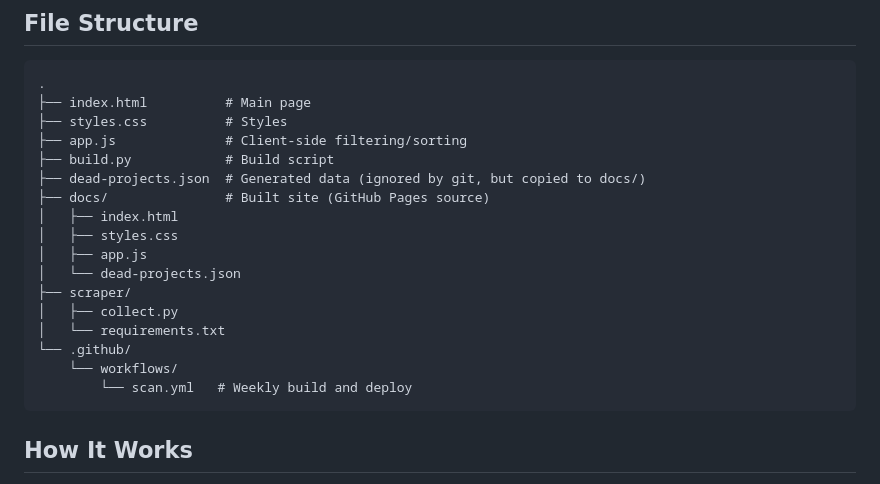
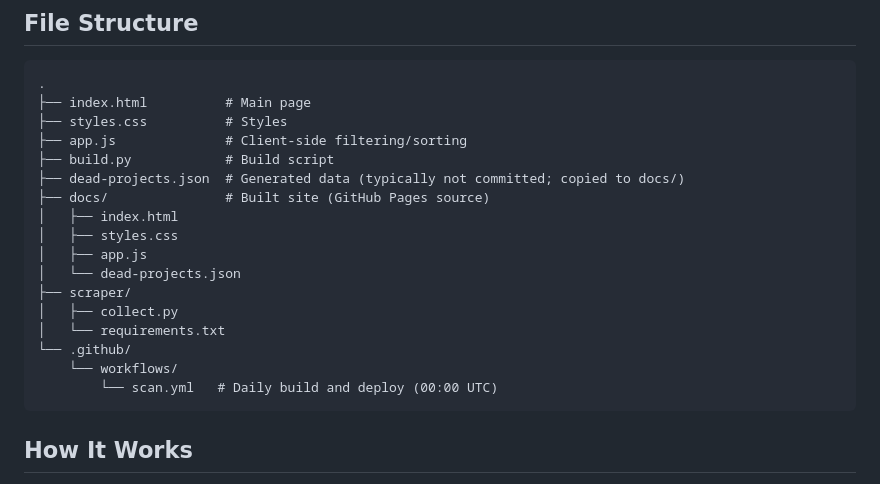
Before and after one commit to zetesel/ARCHived, a Markdown page: README.md, the part around one of its changes. Drawn GitHub-style.

````diff
--- a/README.md
+++ b/README.md
@@ -82,7 +84,7 @@ This will run a set of pragmatic star-range buckets, deduplicate by repo full na
 ├── styles.css          # Styles
 ├── app.js              # Client-side filtering/sorting
 ├── build.py            # Build script
-├── dead-projects.json  # Generated data (ignored by git, but copied to docs/)
+├── dead-projects.json  # Generated data (typically not committed; copied to docs/)
 ├── docs/               # Built site (GitHub Pages source)
 │   ├── index.html
 │   ├── styles.css
@@ -93,7 +95,7 @@ This will run a set of pragmatic star-range buckets, deduplicate by repo full na
 │   └── requirements.txt
 └── .github/
     └── workflows/
-        └── scan.yml   # Weekly build and deploy
+        └── scan.yml   # Daily build and deploy (00:00 UTC)
 ```
 
 ## How It Works
````
Also changed, not shown: other parts of README.md (+17 -15 lines).
